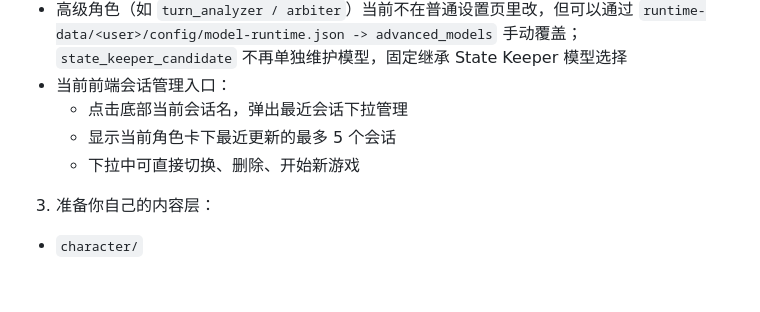
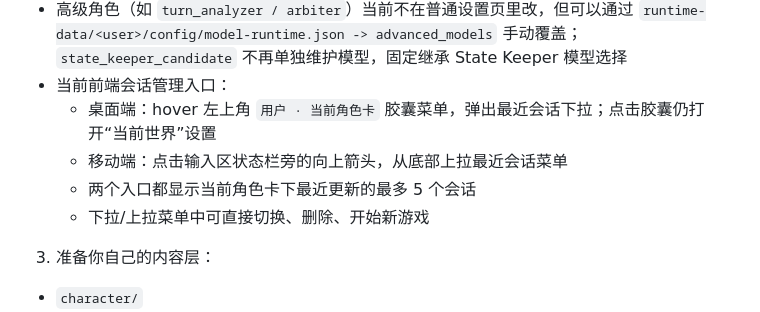
Before and after one commit to jorzaiy/Threadloom, a Markdown page: README.md, the part around the change. GitHub-like rendering; blank space fills up the shorter version.

```diff
--- a/README.md
+++ b/README.md
@@ -261,9 +261,10 @@ config/runtime.json
    - `config/runtime.json -> model_defaults`
  - 高级角色（如 `turn_analyzer / arbiter`）当前不在普通设置页里改，但可以通过 `runtime-data/<user>/config/model-runtime.json -> advanced_models` 手动覆盖；`state_keeper_candidate` 不再单独维护模型，固定继承 State Keeper 模型选择
   - 当前前端会话管理入口：
-    - 点击底部当前会话名，弹出最近会话下拉管理
-    - 显示当前角色卡下最近更新的最多 5 个会话
-    - 下拉中可直接切换、删除、开始新游戏
+    - 桌面端：hover 左上角 `用户 · 当前角色卡` 胶囊菜单，弹出最近会话下拉；点击胶囊仍打开“当前世界”设置
+    - 移动端：点击输入区状态栏旁的向上箭头，从底部上拉最近会话菜单
+    - 两个入口都显示当前角色卡下最近更新的最多 5 个会话
+    - 下拉/上拉菜单中可直接切换、删除、开始新游戏
 
 3. 准备你自己的内容层：
 
```
Also changed, not shown: doc/API.md (+3 -1 lines), doc/ARCHITECTURE.md (+1 -1 lines).
